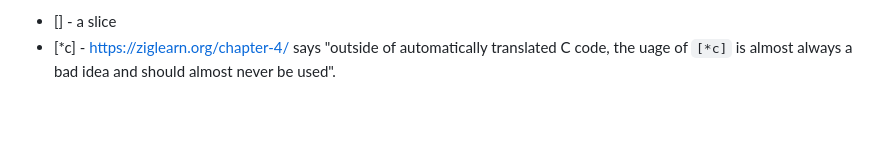
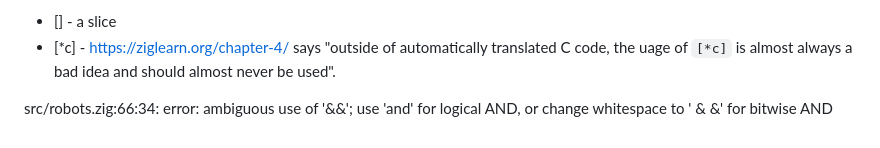
Before and after one commit to markd2/RandomLearning, a Markdown page: zig/readme.md, the part around the change. Rendered like a GitHub page; blank space fills up the shorter version.

Commit message:
adds a fun (?) error message

```diff
--- a/zig/readme.md
+++ b/zig/readme.md
@@ -635,3 +635,6 @@ pulling apart that declaration
 
 * [] - a slice
 * [*c] - https://ziglearn.org/chapter-4/ says "outside of automatically translated C code, the uage of `[*c]` is almost always a bad idea and should almost never be used".
+
+
+src/robots.zig:66:34: error: ambiguous use of '&&'; use 'and' for logical AND, or change whitespace to ' & &' for bitwise AND
```
